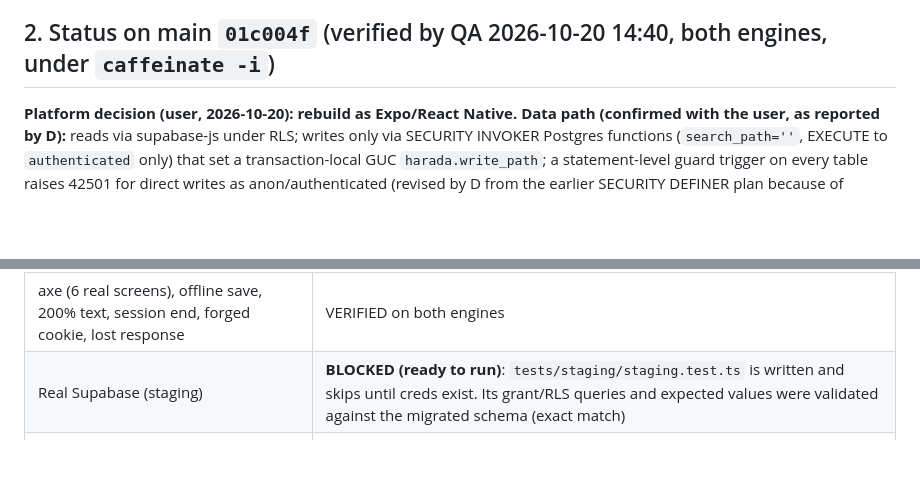
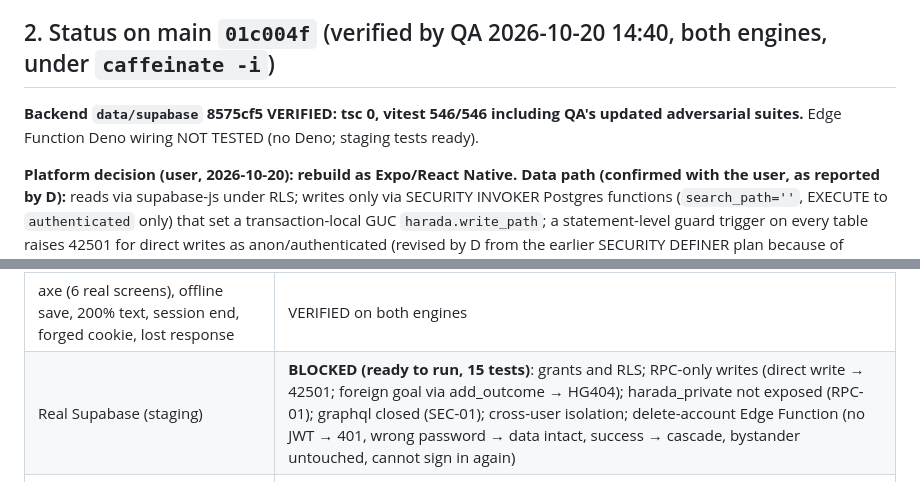
Before and after one commit to blackrock633/harada-goal-app, a Markdown page: docs/QA_REPORT.md, 2 parts joined by grey strips. Rendered like a GitHub page; blank space fills up the shorter version.

Commit message:
docs(qa): backend 8575cf5 verified (546/546); staging suite now 15 tests
Co-Authored-By: Claude Opus 5.5 <noreply@anthropic.com>

```diff
--- a/docs/QA_REPORT.md
+++ b/docs/QA_REPORT.md
@@ -24,6 +24,8 @@ Chromium emulation (360×640, 390×844); WebKit/Safari is NOT TESTED.
 
 ## 2. Status on main `01c004f` (verified by QA 2026-10-20 14:40, both engines, under `caffeinate -i`)
 
+**Backend `data/supabase` 8575cf5 VERIFIED: tsc 0, vitest 546/546 including QA's updated adversarial suites.** Edge Function Deno wiring NOT TESTED (no Deno; staging tests ready).
+
 **Platform decision (user, 2026-10-20): rebuild as Expo/React Native.** **Data path (confirmed with the user, as reported by D):** reads via supabase-js under RLS; writes only via SECURITY INVOKER Postgres functions (`search_path=''`, EXECUTE to `authenticated` only) that set a transaction-local GUC `harada.write_path`; a statement-level guard trigger on every table raises 42501 for direct writes as anon/authenticated (revised by D from the earlier SECURITY DEFINER plan because of hosted-PG grant risk). QA test plan: 42501 on direct writes, catalog checks, no client path to the GUC, no persistence across transactions, foreign ids → NOT_FOUND. The web app below is the verified
 reference implementation. Native verification follows `NATIVE_QA_PLAN.md`.
 
@@ -34,7 +36,7 @@ reference implementation. Native verification follows `NATIVE_QA_PLAN.md`.
 | routes | VERIFIED (`/` 307 → signin, `/api/health` 200) |
 | e2e, Chrome + WebKit (iPhone UA) | **VERIFIED 62/62**: 15/15 journeys and 15/15 mobile-shell checks on each engine |
 | axe (6 real screens), offline save, 200% text, session end, forged cookie, lost response | VERIFIED on both engines |
-| Real Supabase (staging) | **BLOCKED (ready to run)**: `tests/staging/staging.test.ts` is written and skips until creds exist. Its grant/RLS queries and expected values were validated against the migrated schema (exact match) |
+| Real Supabase (staging) | **BLOCKED (ready to run, 15 tests)**: grants and RLS; RPC-only writes (direct write → 42501; foreign goal via add_outcome → HG404); harada_private not exposed (RPC-01); graphql closed (SEC-01); cross-user isolation; delete-account Edge Function (no JWT → 401, wrong password → data intact, success → cascade, bystander untouched, cannot sign in again) |
 | iOS Simulator / real device | **BLOCKED**: Xcode not installed (25 GB free is likely too little); Java/Maestro missing |
 | Native (Expo) app, native/app `eecac24` (includes data/supabase 45b5109 RPC write path) | **native tsc 0 · jest 136/136** · web on the same tree: **tsc 0, vitest 539/539 (+9 staging skipped)**, including QA's updated adversarial suite · no sign-in/data wiring in the app yet · simulator BLOCKED |
 
```
